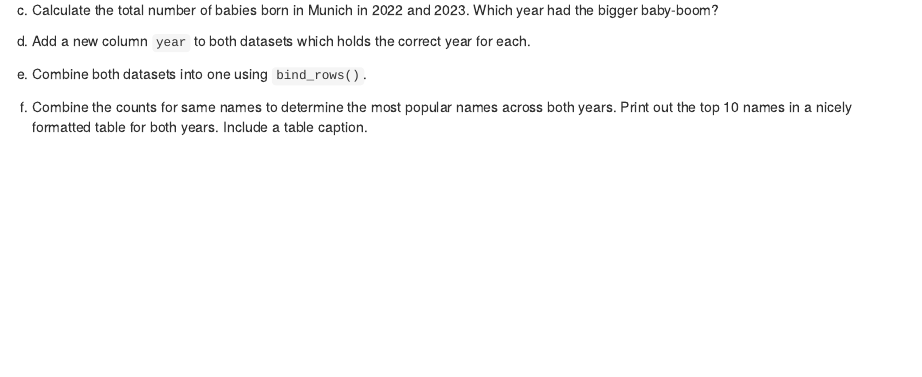
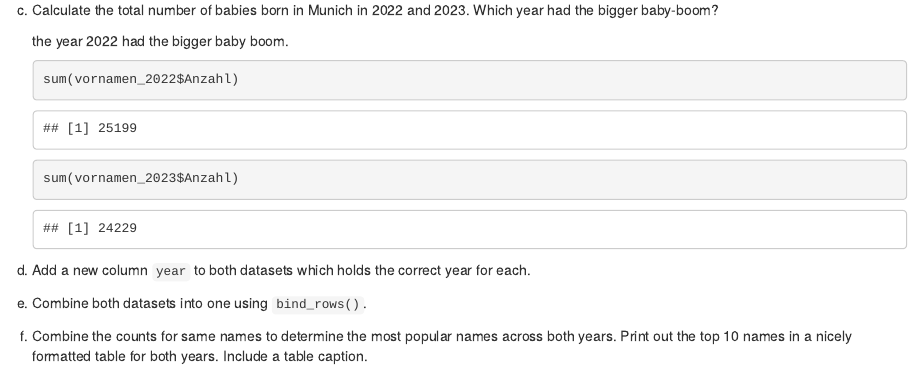
Before and after one commit to maresamika/exeRcise-sheet-3, an R Markdown document (ExerciseSheet_3_behr-11119838.Rmd): the page in a window 1100 px wide, from 1980 px down. Rendered offline with R 4.5, knitr and Pandoc, with nearby package versions; drawn as R Markdown's standard HTML page in place of the format the file asks for.

Commit message:
3 c answer and code

````diff
--- a/ExerciseSheet_3_behr-11119838.Rmd
+++ b/ExerciseSheet_3_behr-11119838.Rmd
@@ -84,6 +84,13 @@ b)  Load the data for both years into R. Check the type of the count variable ("
 
 c)  Calculate the total number of babies born in Munich in 2022 and 2023. Which year had the bigger baby-boom?
 
+    the year 2022 had the bigger baby boom.
+
+    ```{r}
+    sum(vornamen_2022$Anzahl)
+    sum(vornamen_2023$Anzahl)
+    ```
+
 d)  Add a new column `year` to both datasets which holds the correct year for each.
 
 e)  Combine both datasets into one using `bind_rows()`.
````
